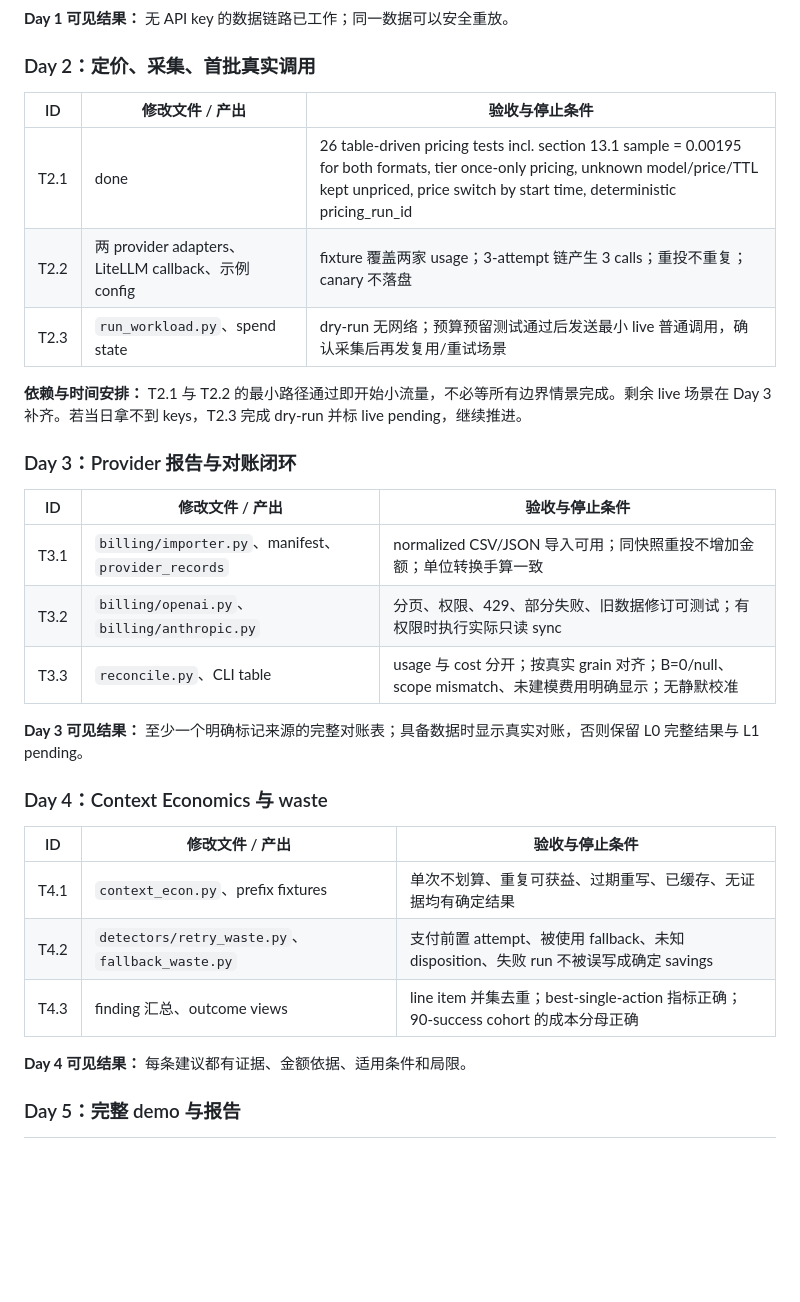
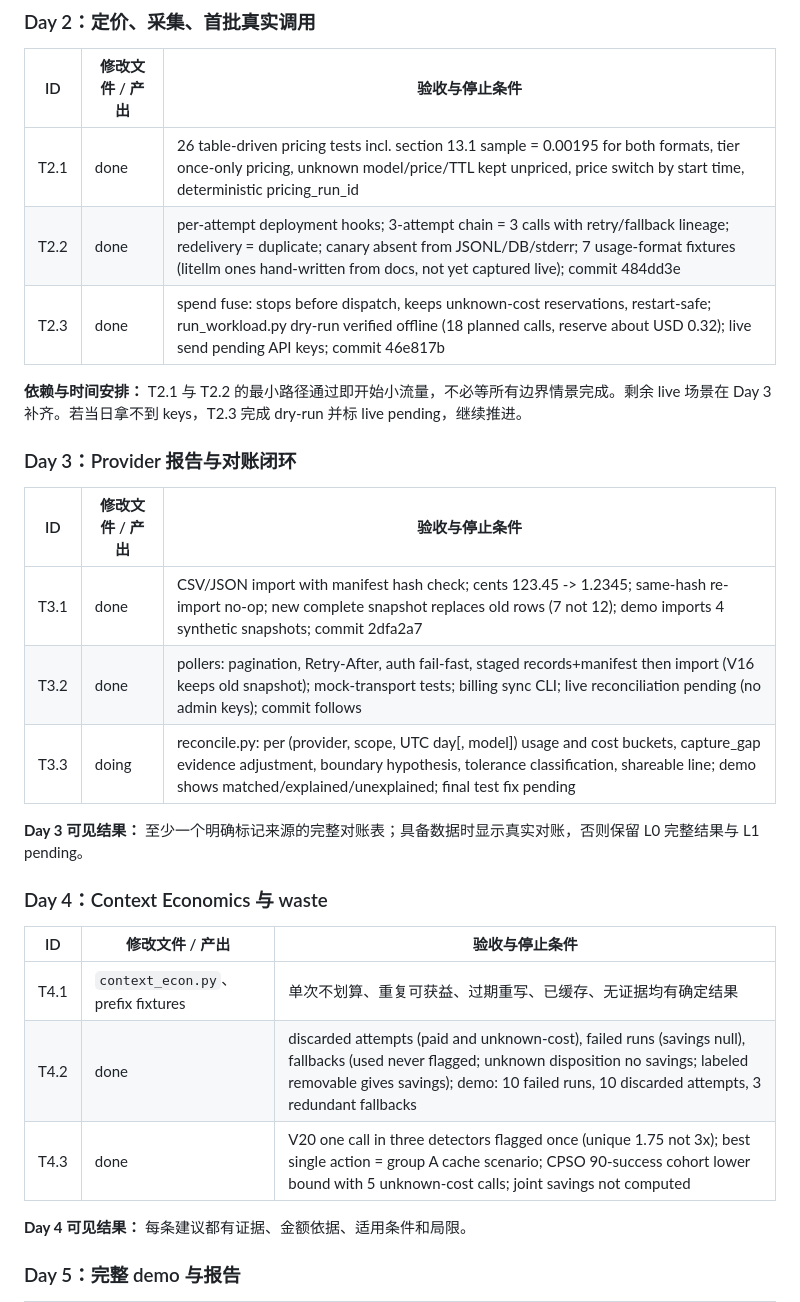
Before and after one commit to wanlonghenry/aiecon, a Markdown page: PLAN.md, the part around the change. Rendered like a GitHub page; blank space fills up the shorter version.

Commit message:
PLAN: task status T4.2, T4.3

```diff
--- a/PLAN.md
+++ b/PLAN.md
@@ -763,8 +763,8 @@ Day 2 开始发送，给后续成本数据留下获取时间。先确认能够
 | ID | 修改文件 / 产出 | 验收与停止条件 |
 | --- | --- | --- |
 | T2.1 | done | 26 table-driven pricing tests incl. section 13.1 sample = 0.00195 for both formats, tier once-only pricing, unknown model/price/TTL kept unpriced, price switch by start time, deterministic pricing_run_id |
-| T2.2 | 两 provider adapters、LiteLLM callback、示例 config | fixture 覆盖两家 usage；3-attempt 链产生 3 calls；重投不重复；canary 不落盘 |
-| T2.3 | `run_workload.py`、spend state | dry-run 无网络；预算预留测试通过后发送最小 live 普通调用，确认采集后再发复用/重试场景 |
+| T2.2 | done | per-attempt deployment hooks; 3-attempt chain = 3 calls with retry/fallback lineage; redelivery = duplicate; canary absent from JSONL/DB/stderr; 7 usage-format fixtures (litellm ones hand-written from docs, not yet captured live); commit 484dd3e |
+| T2.3 | done | spend fuse: stops before dispatch, keeps unknown-cost reservations, restart-safe; run_workload.py dry-run verified offline (18 planned calls, reserve about USD 0.32); live send pending API keys; commit 46e817b |
 
 **依赖与时间安排：** T2.1 与 T2.2 的最小路径通过即开始小流量，不必等所有边界情景完成。剩余 live 场景在 Day 3 补齐。若当日拿不到 keys，T2.3 完成 dry-run 并标 live pending，继续推进。
 
@@ -772,9 +772,9 @@ Day 2 开始发送，给后续成本数据留下获取时间。先确认能够
 
 | ID | 修改文件 / 产出 | 验收与停止条件 |
 | --- | --- | --- |
-| T3.1 | `billing/importer.py`、manifest、`provider_records` | normalized CSV/JSON 导入可用；同快照重投不增加金额；单位转换手算一致 |
-| T3.2 | `billing/openai.py`、`billing/anthropic.py` | 分页、权限、429、部分失败、旧数据修订可测试；有权限时执行实际只读 sync |
-| T3.3 | `reconcile.py`、CLI table | usage 与 cost 分开；按真实 grain 对齐；B=0/null、scope mismatch、未建模费用明确显示；无静默校准 |
+| T3.1 | done | CSV/JSON import with manifest hash check; cents 123.45 -> 1.2345; same-hash re-import no-op; new complete snapshot replaces old rows (7 not 12); demo imports 4 synthetic snapshots; commit 2dfa2a7 |
+| T3.2 | done | pollers: pagination, Retry-After, auth fail-fast, staged records+manifest then import (V16 keeps old snapshot); mock-transport tests; billing sync CLI; live reconciliation pending (no admin keys); commit follows |
+| T3.3 | doing | reconcile.py: per (provider, scope, UTC day[, model]) usage and cost buckets, capture_gap evidence adjustment, boundary hypothesis, tolerance classification, shareable line; demo shows matched/explained/unexplained; final test fix pending |
 
 **Day 3 可见结果：** 至少一个明确标记来源的完整对账表；具备数据时显示真实对账，否则保留 L0 完整结果与 L1 pending。
 
@@ -783,8 +783,8 @@ Day 2 开始发送，给后续成本数据留下获取时间。先确认能够
 | ID | 修改文件 / 产出 | 验收与停止条件 |
 | --- | --- | --- |
 | T4.1 | `context_econ.py`、prefix fixtures | 单次不划算、重复可获益、过期重写、已缓存、无证据均有确定结果 |
-| T4.2 | `detectors/retry_waste.py`、`fallback_waste.py` | 支付前置 attempt、被使用 fallback、未知 disposition、失败 run 不被误写成确定 savings |
-| T4.3 | finding 汇总、outcome views | line item 并集去重；best-single-action 指标正确；90-success cohort 的成本分母正确 |
+| T4.2 | done | discarded attempts (paid and unknown-cost), failed runs (savings null), fallbacks (used never flagged; unknown disposition no savings; labeled removable gives savings); demo: 10 failed runs, 10 discarded attempts, 3 redundant fallbacks |
+| T4.3 | done | V20 one call in three detectors flagged once (unique 1.75 not 3x); best single action = group A cache scenario; CPSO 90-success cohort lower bound with 5 unknown-cost calls; joint savings not computed |
 
 **Day 4 可见结果：** 每条建议都有证据、金额依据、适用条件和局限。
 
```
